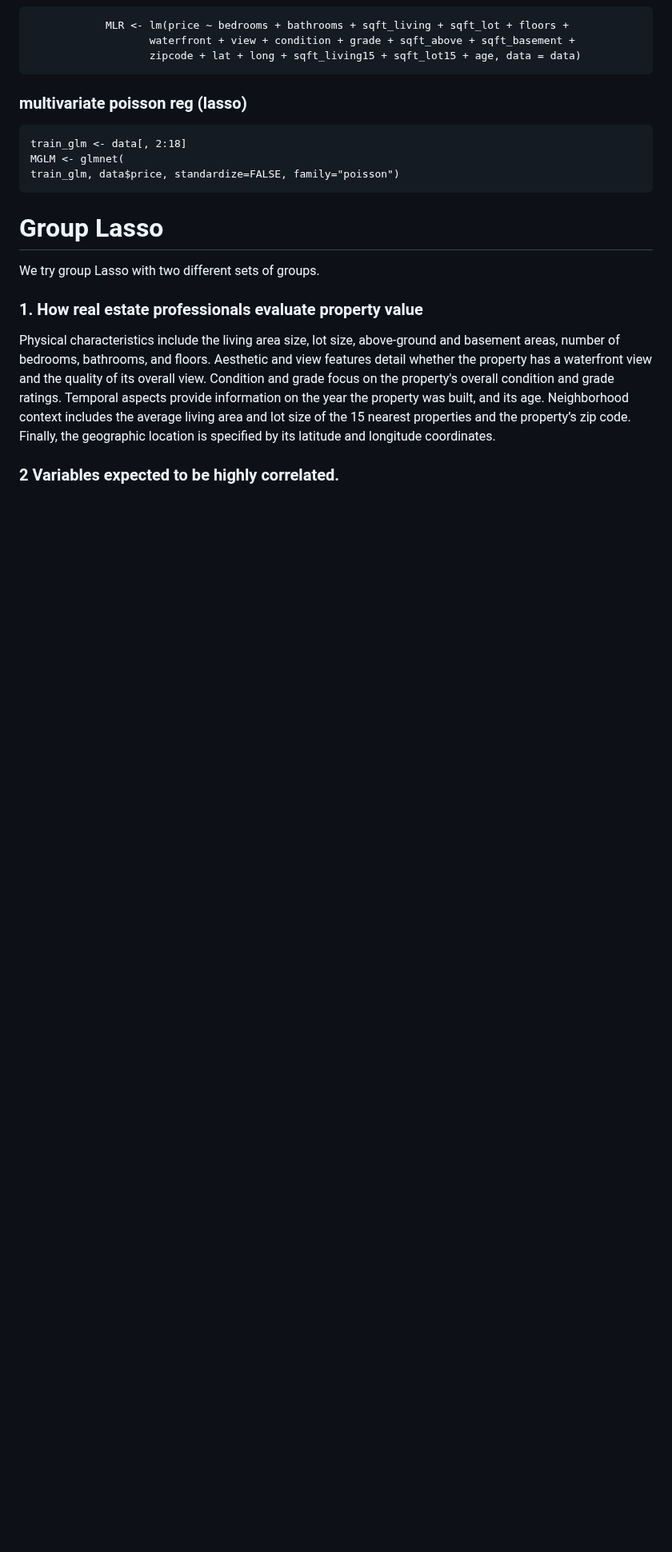
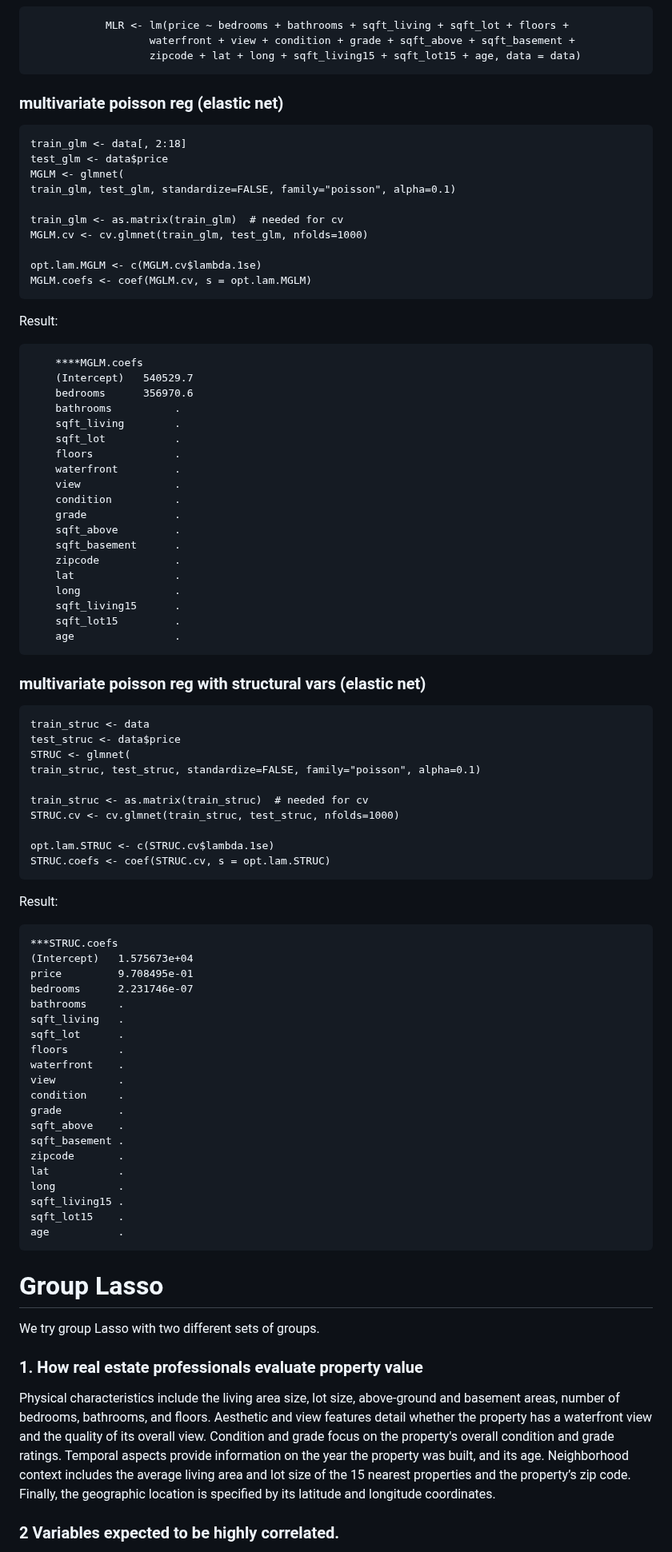
Before and after one commit to Aiecco/Stat-Methods-2024, a Markdown page: README.md, the part around the change. Shown at 80% size. Rendered like a GitHub page; blank space fills up the shorter version.

Commit message:
other two regressions with results

```diff
--- a/README.md
+++ b/README.md
@@ -124,10 +124,77 @@ We also do a basic correlation analysis
                        waterfront + view + condition + grade + sqft_above + sqft_basement +
                        zipcode + lat + long + sqft_living15 + sqft_lot15 + age, data = data)
 
-### multivariate poisson reg (lasso)
+### multivariate poisson reg (elastic net)
     train_glm <- data[, 2:18]
+    test_glm <- data$price
     MGLM <- glmnet(
-    train_glm, data$price, standardize=FALSE, family="poisson")
+    train_glm, test_glm, standardize=FALSE, family="poisson", alpha=0.1)
+
+    train_glm <- as.matrix(train_glm)  # needed for cv
+    MGLM.cv <- cv.glmnet(train_glm, test_glm, nfolds=1000)
+
+    opt.lam.MGLM <- c(MGLM.cv$lambda.1se)
+    MGLM.coefs <- coef(MGLM.cv, s = opt.lam.MGLM)
+
+Result:
+
+        ****MGLM.coefs
+        (Intercept)   540529.7
+        bedrooms      356970.6
+        bathrooms          .
+        sqft_living        .
+        sqft_lot           .
+        floors             .
+        waterfront         .
+        view               .
+        condition          .
+        grade              .
+        sqft_above         .
+        sqft_basement      .
+        zipcode            .
+        lat                .
+        long               .
+        sqft_living15      .
+        sqft_lot15         .
+        age                .
+
+
+
+
+### multivariate poisson reg with structural vars (elastic net)
+    train_struc <- data
+    test_struc <- data$price
+    STRUC <- glmnet(
+    train_struc, test_struc, standardize=FALSE, family="poisson", alpha=0.1)
+
+    train_struc <- as.matrix(train_struc)  # needed for cv
+    STRUC.cv <- cv.glmnet(train_struc, test_struc, nfolds=1000)
+
+    opt.lam.STRUC <- c(STRUC.cv$lambda.1se)
+    STRUC.coefs <- coef(STRUC.cv, s = opt.lam.STRUC)
+
+Result:
+
+    ***STRUC.coefs
+    (Intercept)   1.575673e+04
+    price         9.708495e-01
+    bedrooms      2.231746e-07
+    bathrooms     .
+    sqft_living   .
+    sqft_lot      .
+    floors        .
+    waterfront    .
+    view          .
+    condition     .
+    grade         .
+    sqft_above    .
+    sqft_basement .
+    zipcode       .
+    lat           .
+    long          .
+    sqft_living15 .
+    sqft_lot15    .
+    age           .
 
 # Group Lasso
 
```
